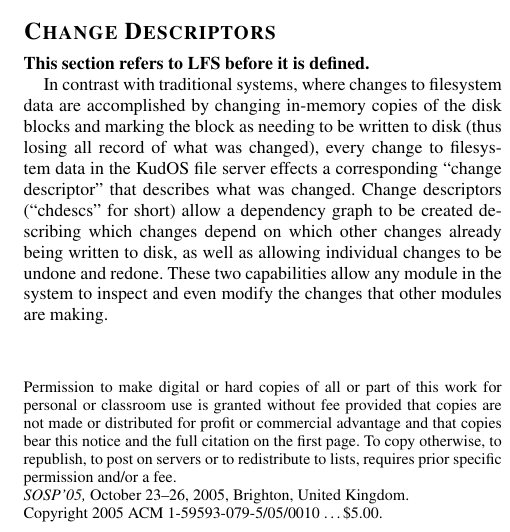
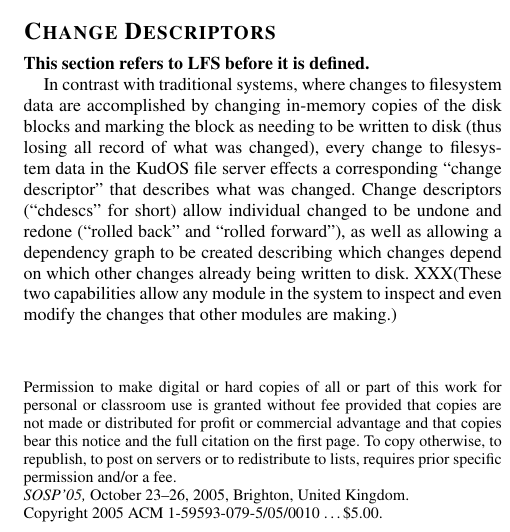
Before and after one commit to ucla-readable/fstitch-doc, a LaTeX document (sosp_wip/abstract.tex, which reads sosp_wip/chdescs.tex): part of one column of page 1 of 2, cut so that both start at the same text. Compiled offline with pdfLaTeX.

Commit message:
r1462: added keywords "rollback" and "rollforward". also flagged a sentence for being moved.

```diff
--- a/sosp_wip/chdescs.tex
+++ b/sosp_wip/chdescs.tex
@@ -4,16 +4,18 @@
 
 {\bf This section refers to LFS before it is defined.}
 
-In contrast with traditional systems, where changes to filesystem data are
-accomplished by changing in-memory copies of the disk blocks and marking the
-block as needing to be written to disk (thus losing all record of what was
-changed), every change to filesystem data in the KudOS file server effects a
-corresponding ``change descriptor'' that describes what was changed. Change
-descriptors (``chdescs'' for short) allow a dependency graph to be created
-describing which changes depend on which other changes already being written to
-disk, as well as allowing individual changes to be undone and redone. These two
-capabilities allow any module in the system to inspect and even modify the
-changes that other modules are making.
+In contrast with traditional systems, where changes to filesystem data
+are accomplished by changing in-memory copies of the disk blocks and
+marking the block as needing to be written to disk (thus losing all
+record of what was changed), every change to filesystem data in the
+KudOS file server effects a corresponding ``change descriptor'' that
+describes what was changed. Change descriptors (``chdescs'' for short)
+allow individual changed to be undone and redone (``rolled back'' and
+``rolled forward''), as well as allowing a dependency graph to be
+created describing which changes depend on which other changes already
+being written to disk. XXX(These two capabilities allow any module in
+the system to inspect and even modify the changes that other modules
+are making.)
 
 The ability to revert and re-apply chdescs is inspired by the ``soft updates''
 system in BSD's FFS~\cite{ganger00soft}, but it is generalized so that it is not
```
